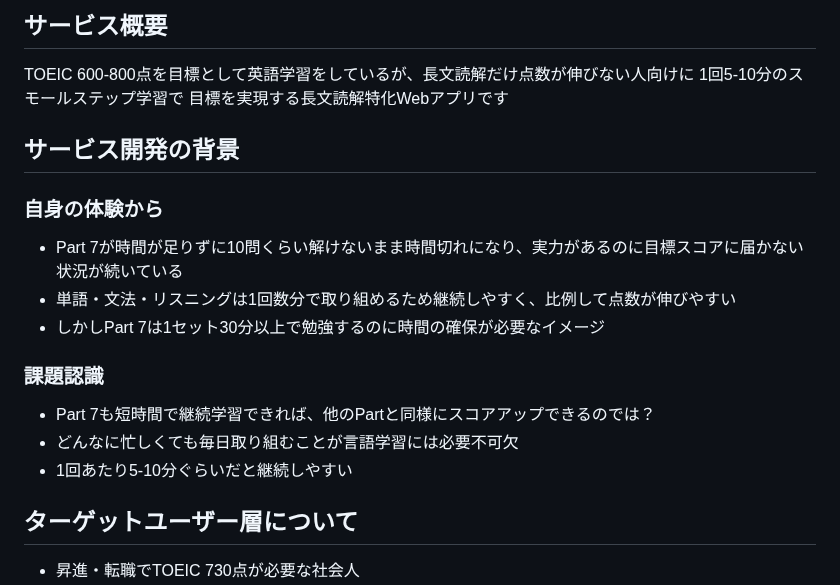
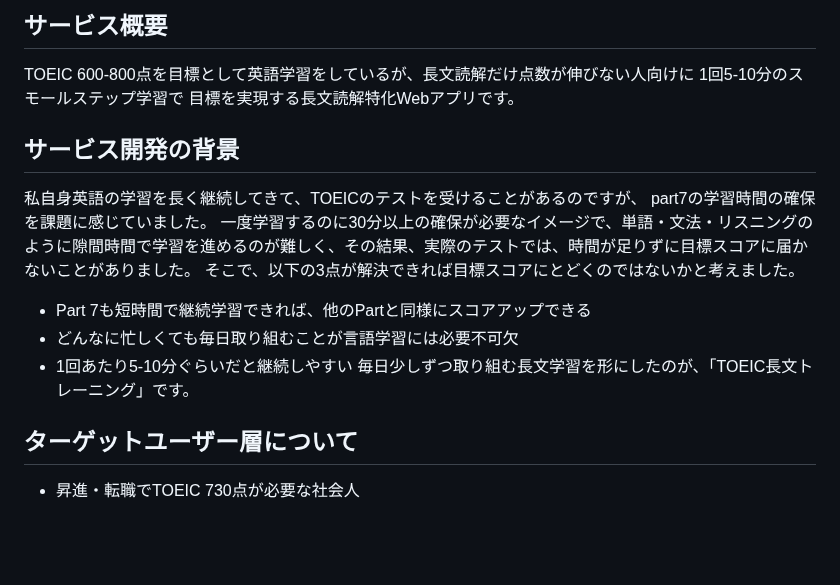
Before and after one commit to Ma-Mi-4/enhance_reading_app, a Markdown page: README.md, the part around the change. Rendered like a GitHub page; blank space fills up the shorter version.

Commit message:
READMEを整えるの完了 Close #87

```diff
--- a/README.md
+++ b/README.md
@@ -5,17 +5,17 @@
 ## サービス概要
 TOEIC 600-800点を目標として英語学習をしているが、長文読解だけ点数が伸びない人向けに
 1回5-10分のスモールステップ学習で
-目標を実現する長文読解特化Webアプリです
+目標を実現する長文読解特化Webアプリです。
 
 ## サービス開発の背景
-### 自身の体験から
-- Part 7が時間が足りずに10問くらい解けないまま時間切れになり、実力があるのに目標スコアに届かない状況が続いている
-- 単語・文法・リスニングは1回数分で取り組めるため継続しやすく、比例して点数が伸びやすい
-- しかしPart 7は1セット30分以上で勉強するのに時間の確保が必要なイメージ
-### 課題認識
-- Part 7も短時間で継続学習できれば、他のPartと同様にスコアアップできるのでは？
+私自身英語の学習を長く継続してきて、TOEICのテストを受けることがあるのですが、
+part7の学習時間の確保を課題に感じていました。
+一度学習するのに30分以上の確保が必要なイメージで、単語・文法・リスニングのように隙間時間で学習を進めるのが難しく、その結果、実際のテストでは、時間が足りずに目標スコアに届かないことがありました。
+そこで、以下の3点が解決できれば目標スコアにとどくのではないかと考えました。
+- Part 7も短時間で継続学習できれば、他のPartと同様にスコアアップできる
 - どんなに忙しくても毎日取り組むことが言語学習には必要不可欠
 - 1回あたり5-10分ぐらいだと継続しやすい
+毎日少しずつ取り組む長文学習を形にしたのが、「TOEIC長文トレーニング」です。
 
 ## ターゲットユーザー層について
 - 昇進・転職でTOEIC 730点が必要な社会人
```
